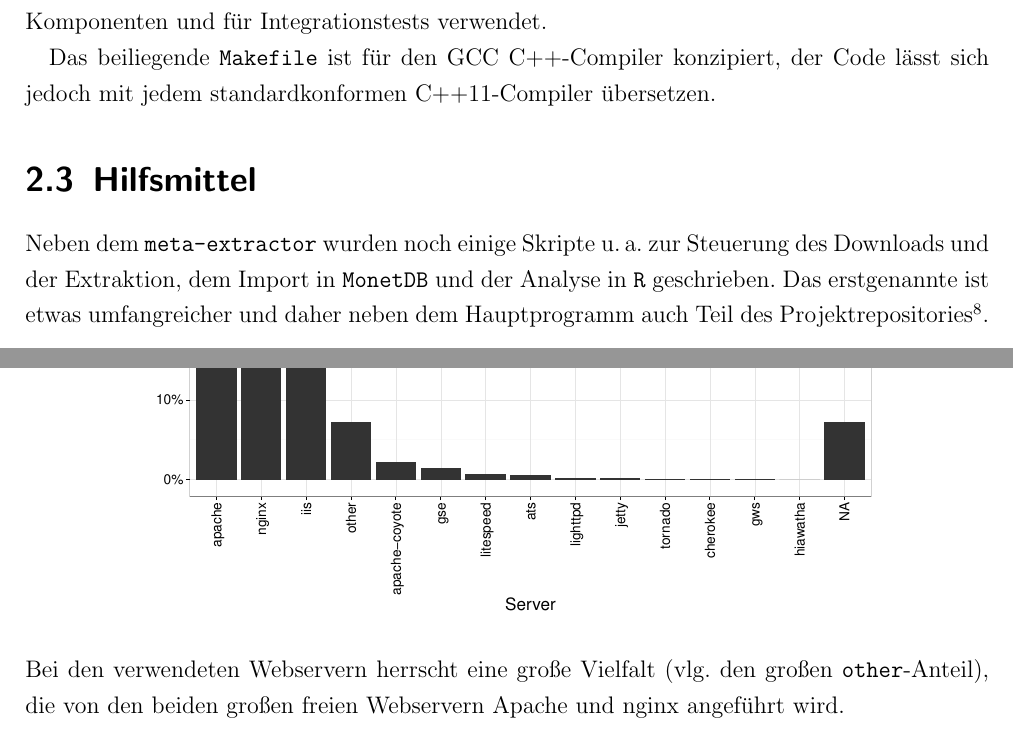
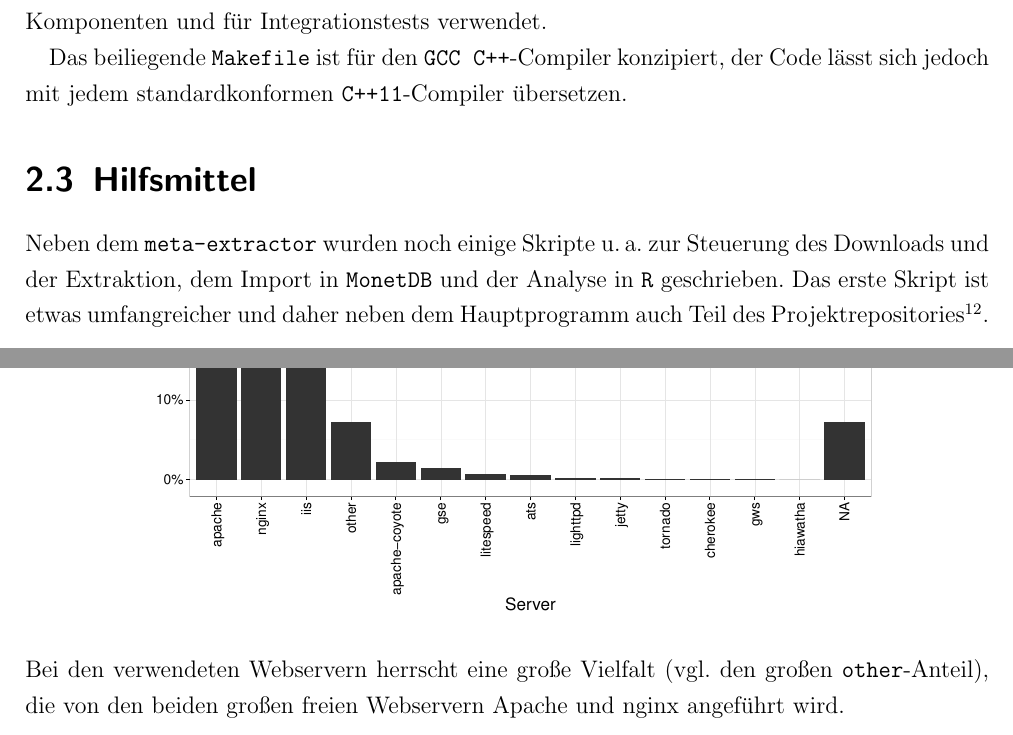
Before and after one commit to klemens/ALI-CC, a LaTeX document (presentation/paper.tex): two parts of pages 4 and 8 of 12, joined at a grey line, cut so that both start at the same text. Compiled offline with pdfLaTeX.

Commit message:
Finish the paper by fixing some small issues

```diff
--- a/presentation/paper.tex
+++ b/presentation/paper.tex
@@ -10,6 +10,7 @@
 \usepackage{stmaryrd}
 \usepackage{listings}
 \usepackage{amsmath}
+\usepackage{chngcntr}
 \usepackage[hidelinks]{hyperref}
 
 \usetikzlibrary{positioning}
@@ -29,6 +30,9 @@
 
 % no page number on titlepage
 \renewcommand*{\titlepagestyle}{empty}
+
+% continuous numbering of footnotes
+\counterwithout{footnote}{chapter}
 
 \begin{document}
 
@@ -115,13 +119,13 @@ zum schnellen Parsen der WAT-Metadaten, auf die URI-Klasse des
 POCO-Projektes\footnote{\url{http://pocoproject.org/}} und auf
 TCLAP\footnote{\url{http://tclap.sourceforge.net/}} für das CLI zurückgegriffen. Das Test-Framework Catch\footnote{\url{https://github.com/philsquared/Catch}} wurde für Unit-Tests der selbst geschriebenen Komponenten und für Integrationstests verwendet.
 
-Das beiliegende \texttt{Makefile} ist für den GCC C++-Compiler konzipiert, der Code lässt sich jedoch mit jedem standardkonformen C++11-Compiler übersetzen.
+Das beiliegende \texttt{Makefile} ist für den \texttt{GCC C++}-Compiler konzipiert, der Code lässt sich jedoch mit jedem standardkonformen \texttt{C++11}-Compiler übersetzen.
 
 \section{Hilfsmittel}
 
 Neben dem \texttt{meta-extractor} wurden noch einige Skripte u.\,a. zur
 Steuerung des Downloads und der Extraktion, dem Import in \texttt{MonetDB} und
-der Analyse in \texttt{R} geschrieben. Das erstgenannte ist etwas umfangreicher
+der Analyse in \texttt{R} geschrieben. Das erste Skript ist etwas umfangreicher
 und daher neben dem Hauptprogramm auch Teil des
 Projektrepositories\footnote{\url{https://github.com/klemens/ALI-CC/}}.
 
@@ -235,7 +239,7 @@ Außerdem zeigt sich hier abermals, dass asiatische Seiten stark unterrepräsent
 \end{center}
 
 \noindent
-Bei den verwendeten Webservern herrscht eine große Vielfalt (vlg. den großen \texttt{other}-Anteil), die von den beiden großen freien Webservern Apache und nginx angeführt wird.
+Bei den verwendeten Webservern herrscht eine große Vielfalt (vgl. den großen \texttt{other}-Anteil), die von den beiden großen freien Webservern Apache und nginx angeführt wird.
 
 \section{Verschlüsselung, Cookies und Kompression}
 
```
